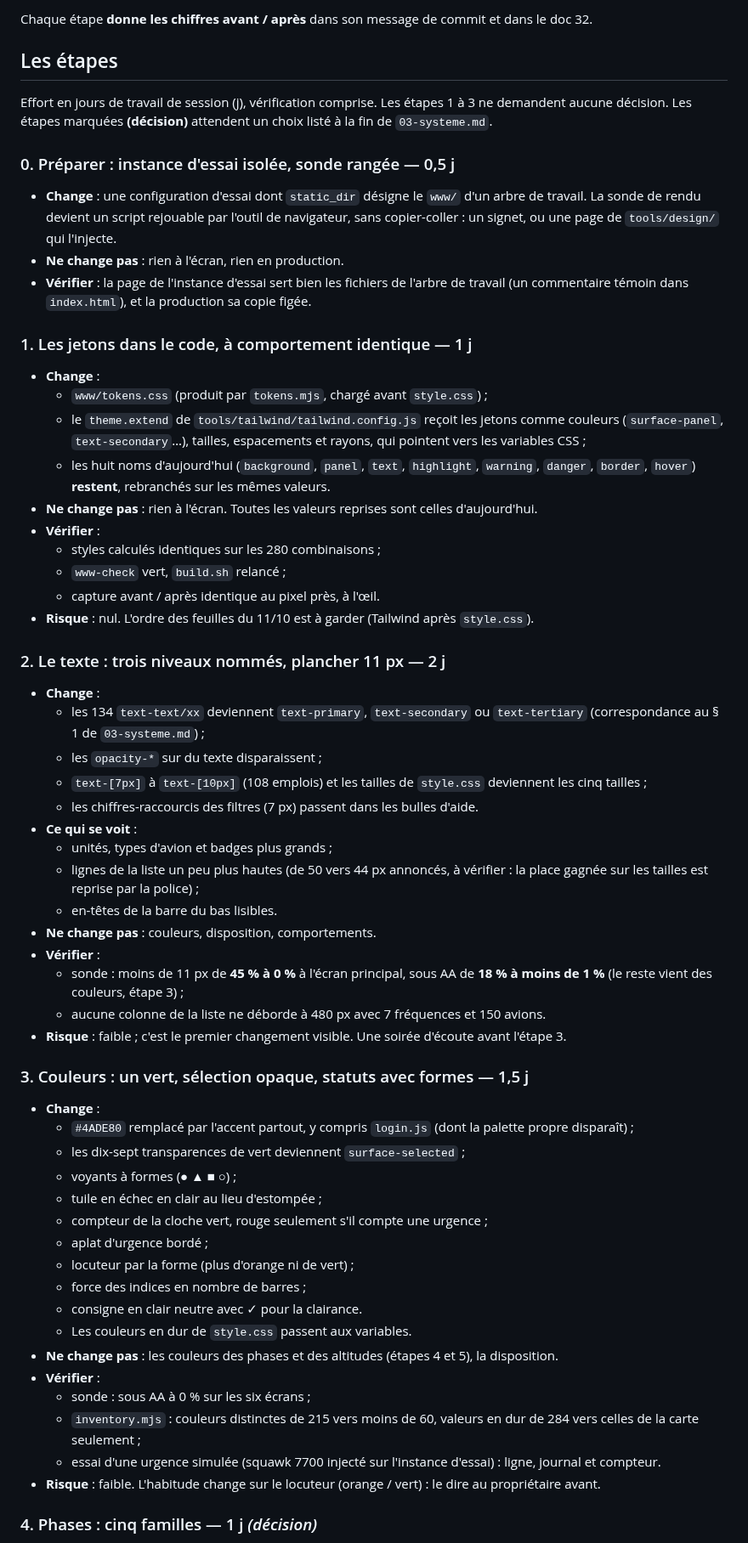
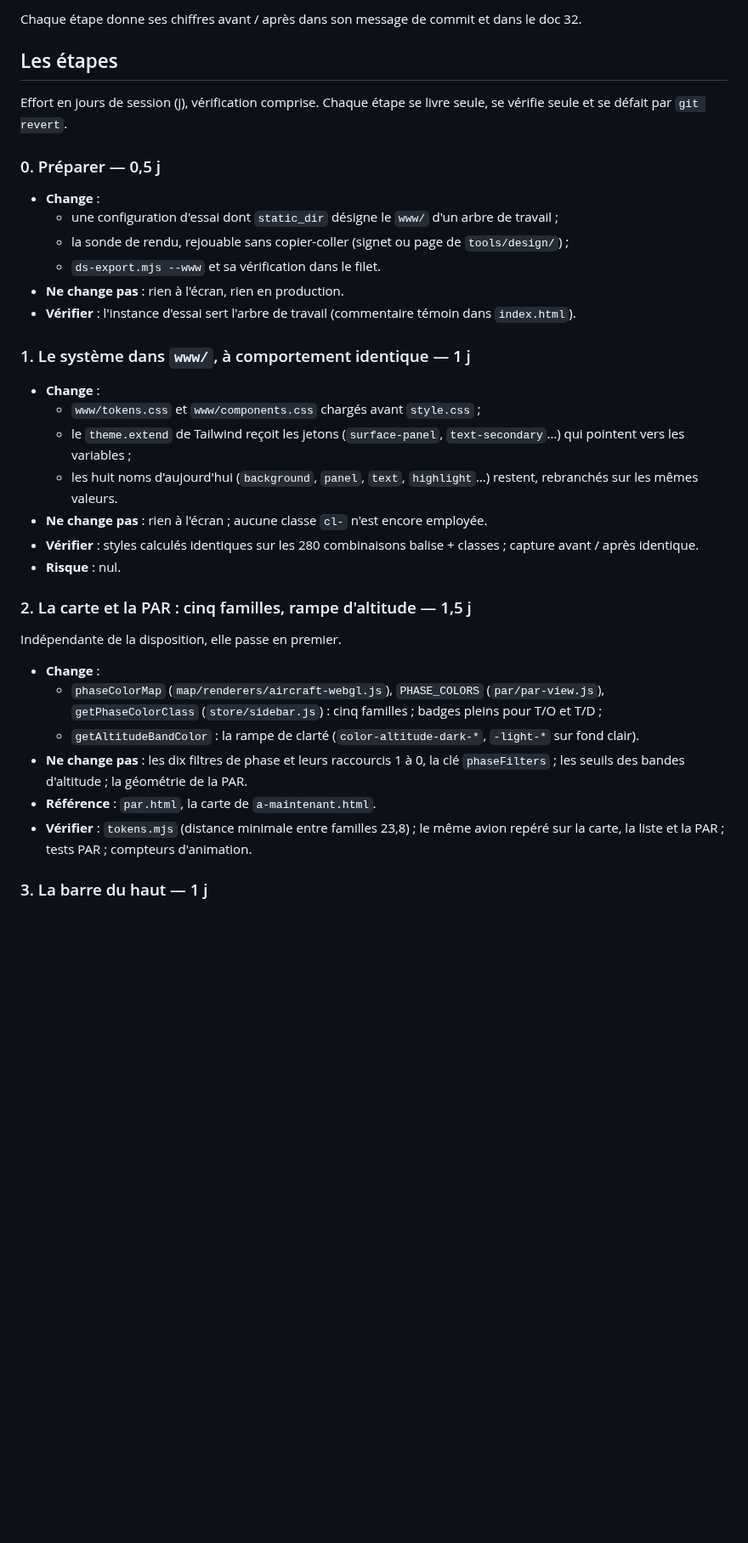
Before and after one commit to chatelp/atc-scribe, a Markdown page: docs-fr/design/04-migration.md, the part around one of its changes. Shown at 85% size. GitHub-like rendering; blank space fills up the shorter version.

```diff
--- a/docs-fr/design/04-migration.md
+++ b/docs-fr/design/04-migration.md
@@ -46,81 +62,45 @@ désigne ce dossier, sans deuxième copie du serveur. Ses données restent sous
 
-Chaque étape **donne les chiffres avant / après** dans son message de commit et dans le doc 32.
+Chaque étape donne ses chiffres avant / après dans son message de commit et dans le doc 32.
 
 ## Les étapes
 
-Effort en jours de travail de session (j), vérification comprise. Les étapes 1 à 3 ne demandent
-aucune décision. Les étapes marquées **(décision)** attendent un choix listé à la fin de
-`03-systeme.md`.
+Effort en jours de session (j), vérification comprise. Chaque étape se livre seule, se vérifie
+seule et se défait par `git revert`.
 
-### 0. Préparer : instance d'essai isolée, sonde rangée — 0,5 j
-
-- **Change** : une configuration d'essai dont `static_dir` désigne le `www/` d'un arbre de travail. La sonde de rendu devient un script
-  rejouable par l'outil de navigateur, sans copier-coller : un signet, ou une page de
-  `tools/design/` qui l'injecte.
-- **Ne change pas** : rien à l'écran, rien en production.
-- **Vérifier** : la page de l'instance d'essai sert bien les fichiers de l'arbre de travail (un
-  commentaire témoin dans `index.html`), et la production sa copie figée.
-
-### 1. Les jetons dans le code, à comportement identique — 1 j
+### 0. Préparer — 0,5 j
 
 - **Change** :
-  - `www/tokens.css` (produit par `tokens.mjs`, chargé avant `style.css`) ;
-  - le `theme.extend` de `tools/tailwind/tailwind.config.js` reçoit les jetons comme couleurs
-    (`surface-panel`, `text-secondary`…), tailles, espacements et rayons, qui pointent vers les
-    variables CSS ;
-  - les huit noms d'aujourd'hui (`background`, `panel`, `text`, `highlight`, `warning`, `danger`,
-    `border`, `hover`) **restent**, rebranchés sur les mêmes valeurs.
-- **Ne change pas** : rien à l'écran. Toutes les valeurs reprises sont celles d'aujourd'hui.
-- **Vérifier** :
-  - styles calculés identiques sur les 280 combinaisons ;
-  - `www-check` vert, `build.sh` relancé ;
-  - capture avant / après identique au pixel près, à l'œil.
-- **Risque** : nul. L'ordre des feuilles du 11/10 est à garder (Tailwind après `style.css`).
+  - une configuration d'essai dont `static_dir` désigne le `www/` d'un arbre de travail ;
+  - la sonde de rendu, rejouable sans copier-coller (signet ou page de `tools/design/`) ;
+  - `ds-export.mjs --www` et sa vérification dans le filet.
+- **Ne change pas** : rien à l'écran, rien en production.
+- **Vérifier** : l'instance d'essai sert l'arbre de travail (commentaire témoin dans `index.html`).
 
-### 2. Le texte : trois niveaux nommés, plancher 11 px — 2 j
+### 1. Le système dans `www/`, à comportement identique — 1 j
 
 - **Change** :
-  - les 134 `text-text/xx` deviennent `text-primary`, `text-secondary` ou `text-tertiary`
-    (correspondance au § 1 de `03-systeme.md`) ;
-  - les `opacity-*` sur du texte disparaissent ;
-  - `text-[7px]` à `text-[10px]` (108 emplois) et les tailles de `style.css` deviennent les cinq
-    tailles ;
-  - les chiffres-raccourcis des filtres (7 px) passent dans les bulles d'aide.
-- **Ce qui se voit** :
-  - unités, types d'avion et badges plus grands ;
-  - lignes de la liste un peu plus hautes (de 50 vers 44 px annoncés, à vérifier : la place gagnée
-    sur les tailles est reprise par la police) ;
-  - en-têtes de la barre du bas lisibles.
-- **Ne change pas** : couleurs, disposition, comportements.
-- **Vérifier** :
-  - sonde : moins de 11 px de **45 % à 0 %** à l'écran principal, sous AA de **18 % à moins de
-    1 %** (le reste vient des couleurs, étape 3) ;
-  - aucune colonne de la liste ne déborde à 480 px avec 7 fréquences et 150 avions.
-- **Risque** : faible ; c'est le premier changement visible. Une soirée d'écoute avant l'étape 3.
+  - `www/tokens.css` et `www/components.css` chargés avant `style.css` ;
+  - le `theme.extend` de Tailwind reçoit les jetons (`surface-panel`, `text-secondary`…) qui
+    pointent vers les variables ;
+  - les huit noms d'aujourd'hui (`background`, `panel`, `text`, `highlight`…) restent, rebranchés
+    sur les mêmes valeurs.
+- **Ne change pas** : rien à l'écran ; aucune classe `cl-` n'est encore employée.
+- **Vérifier** : styles calculés identiques sur les 280 combinaisons balise + classes ; capture
+  avant / après identique.
+- **Risque** : nul.
 
-### 3. Couleurs : un vert, sélection opaque, statuts avec formes — 1,5 j
+### 2. La carte et la PAR : cinq familles, rampe d'altitude — 1,5 j
 
+Indépendante de la disposition, elle passe en premier.
 - **Change** :
-  - `#4ADE80` remplacé par l'accent partout, y compris `login.js` (dont la palette propre
-    disparaît) ;
-  - les dix-sept transparences de vert deviennent `surface-selected` ;
-  - voyants à formes (● ▲ ■ ○) ;
-  - tuile en échec en clair au lieu d'estompée ;
-  - compteur de la cloche vert, rouge seulement s'il compte une urgence ;
-  - aplat d'urgence bordé ;
-  - locuteur par la forme (plus d'orange ni de vert) ;
-  - force des indices en nombre de barres ;
-  - consigne en clair neutre avec ✓ pour la clairance.
-  - Les couleurs en dur de `style.css` passent aux variables.
-- **Ne change pas** : les couleurs des phases et des altitudes (étapes 4 et 5), la disposition.
-- **Vérifier** :
-  - sonde : sous AA à 0 % sur les six écrans ;
-  - `inventory.mjs` : couleurs distinctes de 215 vers moins de 60, valeurs en dur de 284 vers
-    celles de la carte seulement ;
-  - essai d'une urgence simulée (squawk 7700 injecté sur l'instance d'essai) : ligne, journal et
-    compteur.
-- **Risque** : faible. L'habitude change sur le locuteur (orange / vert) : le dire au propriétaire
-  avant.
+  - `phaseColorMap` (`map/renderers/aircraft-webgl.js`), `PHASE_COLORS` (`par/par-view.js`),
+    `getPhaseColorClass` (`store/sidebar.js`) : cinq familles ; badges pleins pour T/O et T/D ;
+  - `getAltitudeBandColor` : la rampe de clarté (`color-altitude-dark-*`, `-light-*` sur fond clair).
+- **Ne change pas** : les dix filtres de phase et leurs raccourcis 1 à 0, la clé `phaseFilters` ;
+  les seuils des bandes d'altitude ; la géométrie de la PAR.
+- **Référence** : `par.html`, la carte de `a-maintenant.html`.
+- **Vérifier** : `tokens.mjs` (distance minimale entre familles 23,8) ; le même avion repéré sur la
+  carte, la liste et la PAR ; tests PAR ; compteurs d'animation.
 
-### 4. Phases : cinq familles — 1 j *(décision)*
+### 3. La barre du haut — 1 j
 
```
Also changed, not shown: other parts of docs-fr/design/04-migration.md (+164 -126 lines), docs-fr/design/README.md (+1 -1 lines).
